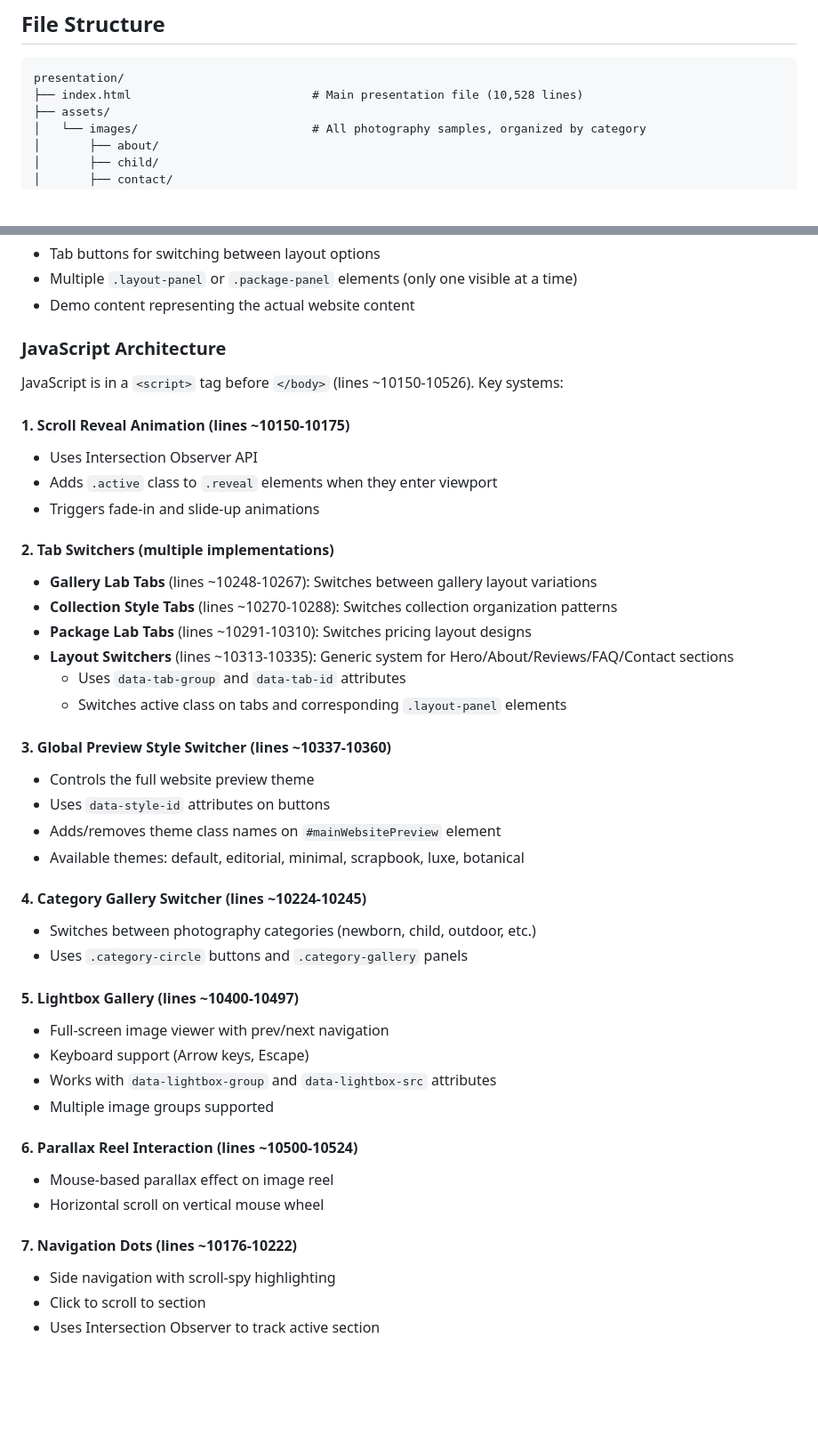
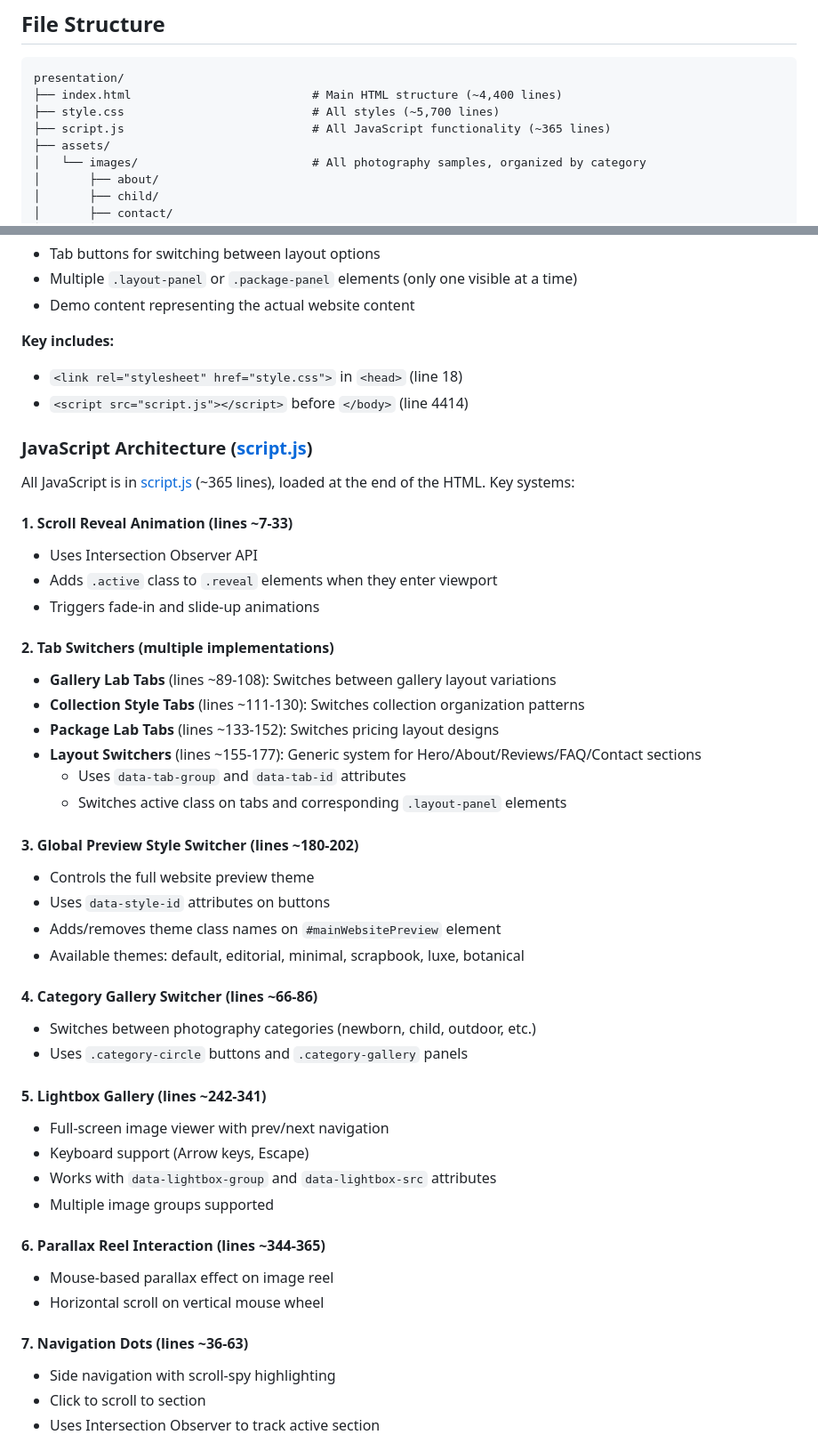
Before and after one commit to littelimage-apex/presentation, a Markdown page: CLAUDE.md, 2 parts joined by grey strips. Shown at 89% size. GitHub-like rendering; blank space fills up the shorter version.

Commit message:
docs: Update `CLAUDE.md` to reflect CSS and JavaScript externalization into `style.css` and `script.js` and adjust line number references.

````diff
--- a/CLAUDE.md
+++ b/CLAUDE.md
@@ -20,7 +20,9 @@ Simply open [index.html](index.html) in a web browser. No local server required.
 
 ```
 presentation/
-├── index.html                          # Main presentation file (10,528 lines)
+├── index.html                          # Main HTML structure (~4,400 lines)
+├── style.css                           # All styles (~5,700 lines)
+├── script.js                           # All JavaScript functionality (~365 lines)
 ├── assets/
 │   └── images/                         # All photography samples, organized by category
 │       ├── about/
@@ -77,44 +79,48 @@ Each "Lab" section contains:
 - Multiple `.layout-panel` or `.package-panel` elements (only one visible at a time)
 - Demo content representing the actual website content
 
-### JavaScript Architecture
+**Key includes:**
+- `<link rel="stylesheet" href="style.css">` in `<head>` (line 18)
+- `<script src="script.js"></script>` before `</body>` (line 4414)
 
-JavaScript is in a `<script>` tag before `</body>` (lines ~10150-10526). Key systems:
+### JavaScript Architecture ([script.js](script.js))
 
-#### 1. Scroll Reveal Animation (lines ~10150-10175)
+All JavaScript is in [script.js](script.js) (~365 lines), loaded at the end of the HTML. Key systems:
+
+#### 1. Scroll Reveal Animation (lines ~7-33)
 - Uses Intersection Observer API
 - Adds `.active` class to `.reveal` elements when they enter viewport
 - Triggers fade-in and slide-up animations
 
 #### 2. Tab Switchers (multiple implementations)
-- **Gallery Lab Tabs** (lines ~10248-10267): Switches between gallery layout variations
-- **Collection Style Tabs** (lines ~10270-10288): Switches collection organization patterns
-- **Package Lab Tabs** (lines ~10291-10310): Switches pricing layout designs
-- **Layout Switchers** (lines ~10313-10335): Generic system for Hero/About/Reviews/FAQ/Contact sections
+- **Gallery Lab Tabs** (lines ~89-108): Switches between gallery layout variations
+- **Collection Style Tabs** (lines ~111-130): Switches collection organization patterns
+- **Package Lab Tabs** (lines ~133-152): Switches pricing layout designs
+- **Layout Switchers** (lines ~155-177): Generic system for Hero/About/Reviews/FAQ/Contact sections
   - Uses `data-tab-group` and `data-tab-id` attributes
   - Switches active class on tabs and corresponding `.layout-panel` elements
 
-#### 3. Global Preview Style Switcher (lines ~10337-10360)
+#### 3. Global Preview Style Switcher (lines ~180-202)
 - Controls the full website preview theme
 - Uses `data-style-id` attributes on buttons
 - Adds/removes theme class names on `#mainWebsitePreview` element
 - Available themes: default, editorial, minimal, scrapbook, luxe, botanical
 
-#### 4. Category Gallery Switcher (lines ~10224-10245)
+#### 4. Category Gallery Switcher (lines ~66-86)
 - Switches between photography categories (newborn, child, outdoor, etc.)
 - Uses `.category-circle` buttons and `.category-gallery` panels
 
-#### 5. Lightbox Gallery (lines ~10400-10497)
+#### 5. Lightbox Gallery (lines ~242-341)
 - Full-screen image viewer with prev/next navigation
 - Keyboard support (Arrow keys, Escape)
 - Works with `data-lightbox-group` and `data-lightbox-src` attributes
 - Multiple image groups supported
 
-#### 6. Parallax Reel Interaction (lines ~10500-10524)
+#### 6. Parallax Reel Interaction (lines ~344-365)
 - Mouse-based parallax effect on image reel
 - Horizontal scroll on vertical mouse wheel
 
-#### 7. Navigation Dots (lines ~10176-10222)
+#### 7. Navigation Dots (lines ~36-63)
 - Side navigation with scroll-spy highlighting
 - Click to scroll to section
 - Uses Intersection Observer to track active section
````
Also changed, not shown: other parts of CLAUDE.md (+7 -7 lines).
